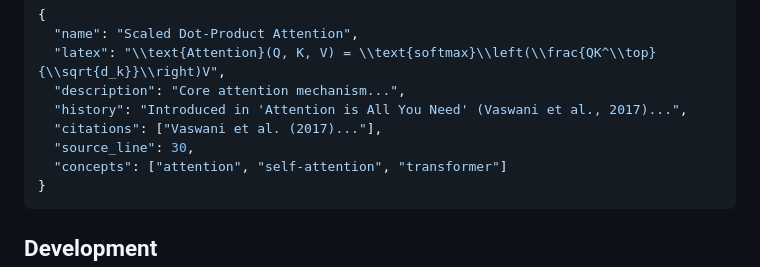
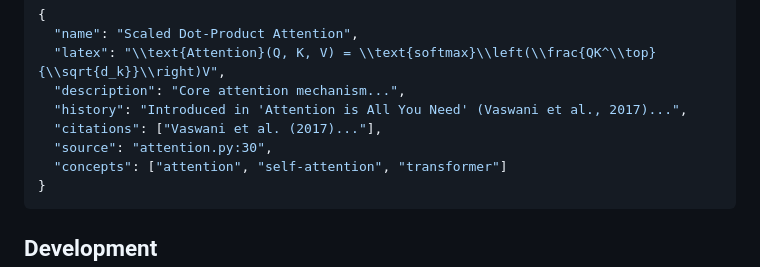
Before and after one commit to baseline0/equations-history, a Markdown page: README.md, the part around one of its changes. Drawn GitHub-style.

Commit message:
docs(readme): Show the source field in the example response; keep hard line breaks without trailing spaces
Co-Authored-By: Claude Haiku 5.5 <noreply@anthropic.com>

````diff
--- a/README.md
+++ b/README.md
@@ -140,7 +140,7 @@ Response format:
   "description": "Core attention mechanism...",
   "history": "Introduced in 'Attention is All You Need' (Vaswani et al., 2017)...",
   "citations": ["Vaswani et al. (2017)..."],
-  "source_line": 30,
+  "source": "attention.py:30",
   "concepts": ["attention", "self-attention", "transformer"]
 }
 ```
````
Also changed, not shown: other parts of README.md (+3 -3 lines).
